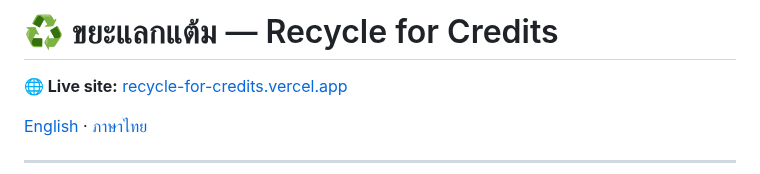
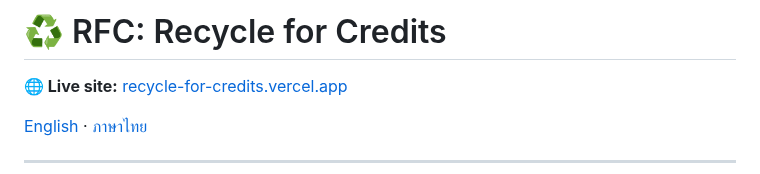
Before and after one commit to zenoframeria/RFC-Recycle-for-Credits, a Markdown page: README.md, the part around the change. GitHub-like rendering.

Commit message:
Update project title in README.md

```diff
--- a/README.md
+++ b/README.md
@@ -1,4 +1,4 @@
-# ♻️ ขยะแลกแต้ม — Recycle for Credits
+# ♻️ RFC: Recycle for Credits
 
 **🌐 Live site:** [recycle-for-credits.vercel.app](https://recycle-for-credits.vercel.app)
 
```
